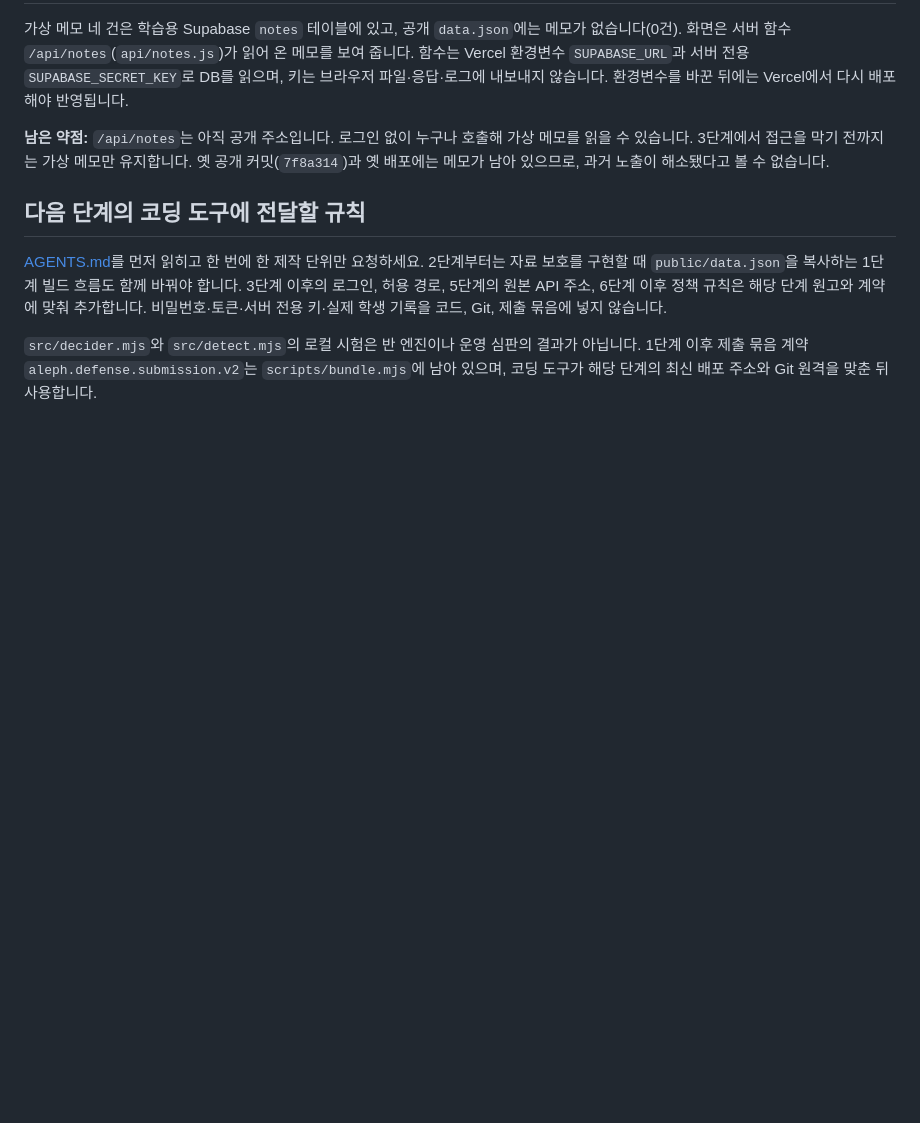
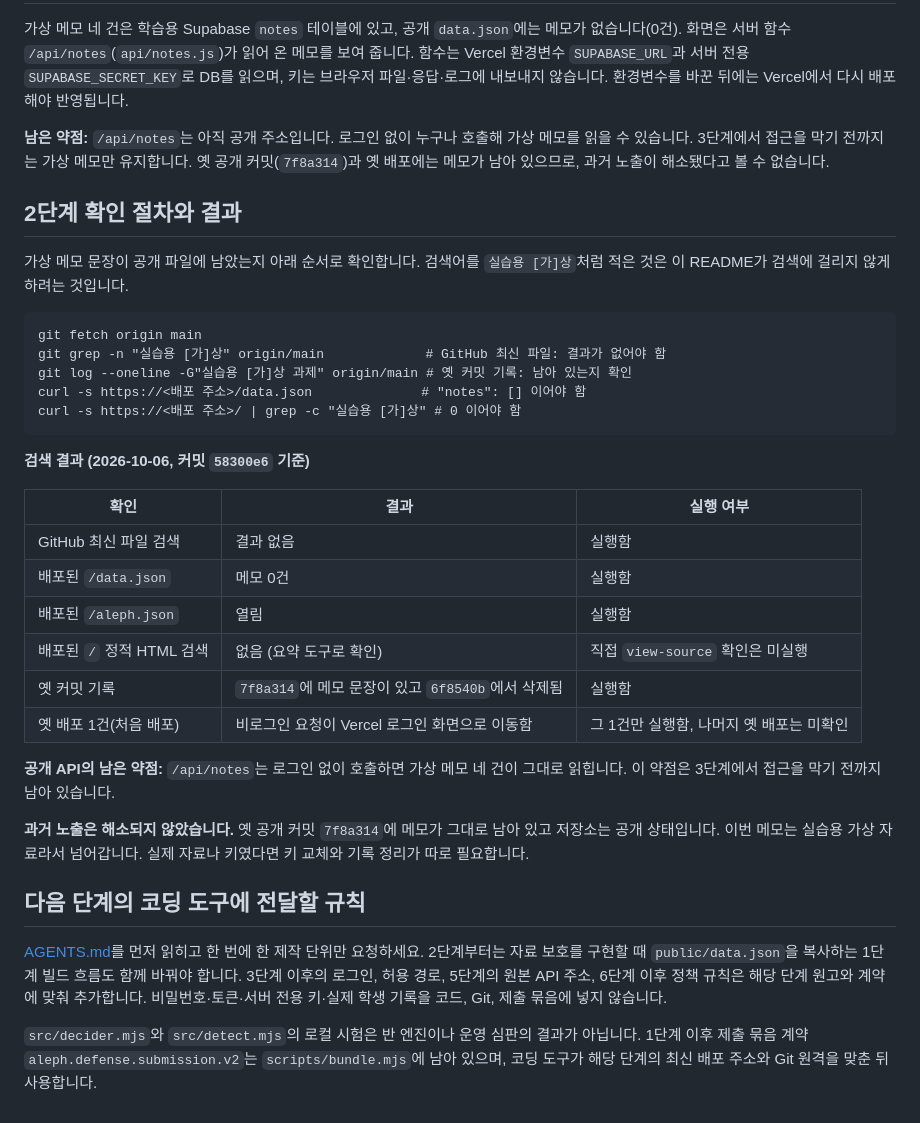
Before and after one commit to SCA-cloudy/choi-bujang-secret-vault, a Markdown page: README.md, the part around the change. Rendered like a GitHub page; blank space fills up the shorter version.

Commit message:
2단계 제작 3: 확인 절차와 남은 약점 기록
배포 파일과 GitHub 최신 파일에서 가상 메모 문장을 검색하는 절차와
실제 실행한 결과를 README에 기록했다. 실행하지 않은 확인은 미실행으로 남겼다.
/api/notes가 아직 공개 주소라는 약점과, 옛 공개 커밋에 메모가 남아 있어
과거 노출이 해소되지 않았다는 점을 적었다.

Co-Authored-By: Claude Sonnet 5.5 <noreply@anthropic.com>
Claude-Session: https://claude.ai/code/session_0162HgdQ2t1ZB5MwVz9aUnBq

````diff
--- a/README.md
+++ b/README.md
@@ -24,6 +24,33 @@
 
 **남은 약점:** `/api/notes`는 아직 공개 주소입니다. 로그인 없이 누구나 호출해 가상 메모를 읽을 수 있습니다. 3단계에서 접근을 막기 전까지는 가상 메모만 유지합니다. 옛 공개 커밋(`7f8a314`)과 옛 배포에는 메모가 남아 있으므로, 과거 노출이 해소됐다고 볼 수 없습니다.
 
+## 2단계 확인 절차와 결과
+
+가상 메모 문장이 공개 파일에 남았는지 아래 순서로 확인합니다. 검색어를 `실습용 [가]상`처럼 적은 것은 이 README가 검색에 걸리지 않게 하려는 것입니다.
+
+```
+git fetch origin main
+git grep -n "실습용 [가]상" origin/main             # GitHub 최신 파일: 결과가 없어야 함
+git log --oneline -G"실습용 [가]상 과제" origin/main # 옛 커밋 기록: 남아 있는지 확인
+curl -s https://<배포 주소>/data.json              # "notes": [] 이어야 함
+curl -s https://<배포 주소>/ | grep -c "실습용 [가]상" # 0 이어야 함
+```
+
+**검색 결과 (2026-10-06, 커밋 `58300e6` 기준)**
+
+| 확인 | 결과 | 실행 여부 |
+|---|---|---|
+| GitHub 최신 파일 검색 | 결과 없음 | 실행함 |
+| 배포된 `/data.json` | 메모 0건 | 실행함 |
+| 배포된 `/aleph.json` | 열림 | 실행함 |
+| 배포된 `/` 정적 HTML 검색 | 없음 (요약 도구로 확인) | 직접 `view-source` 확인은 미실행 |
+| 옛 커밋 기록 | `7f8a314`에 메모 문장이 있고 `6f8540b`에서 삭제됨 | 실행함 |
+| 옛 배포 1건(처음 배포) | 비로그인 요청이 Vercel 로그인 화면으로 이동함 | 그 1건만 실행함, 나머지 옛 배포는 미확인 |
+
+**공개 API의 남은 약점:** `/api/notes`는 로그인 없이 호출하면 가상 메모 네 건이 그대로 읽힙니다. 이 약점은 3단계에서 접근을 막기 전까지 남아 있습니다.
+
+**과거 노출은 해소되지 않았습니다.** 옛 공개 커밋 `7f8a314`에 메모가 그대로 남아 있고 저장소는 공개 상태입니다. 이번 메모는 실습용 가상 자료라서 넘어갑니다. 실제 자료나 키였다면 키 교체와 기록 정리가 따로 필요합니다.
+
 ## 다음 단계의 코딩 도구에 전달할 규칙
 
 [AGENTS.md](AGENTS.md)를 먼저 읽히고 한 번에 한 제작 단위만 요청하세요. 2단계부터는 자료 보호를 구현할 때 `public/data.json`을 복사하는 1단계 빌드 흐름도 함께 바꿔야 합니다. 3단계 이후의 로그인, 허용 경로, 5단계의 원본 API 주소, 6단계 이후 정책 규칙은 해당 단계 원고와 계약에 맞춰 추가합니다. 비밀번호·토큰·서버 전용 키·실제 학생 기록을 코드, Git, 제출 묶음에 넣지 않습니다.
````
